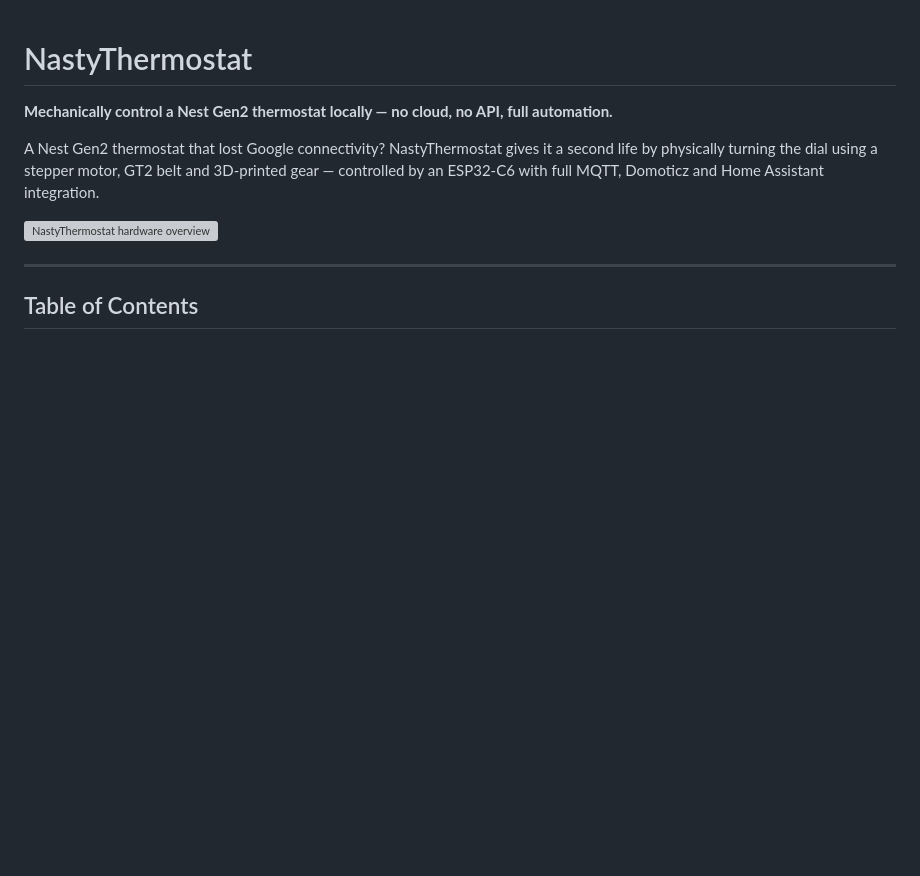
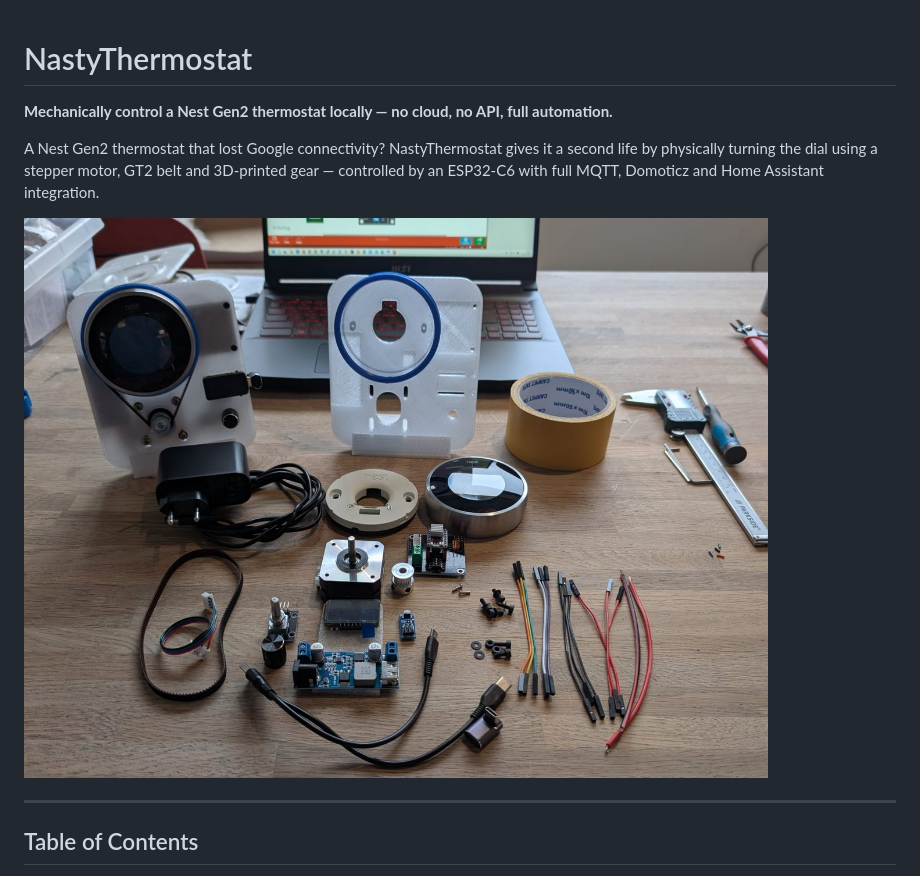
Before and after one commit to nastythermostat/NastyThermostat, a Markdown page: README.md, the part around the change. Rendered like a GitHub page; blank space fills up the shorter version; grey boxes are pictures that could not be loaded.

```diff
--- a/README.md
+++ b/README.md
@@ -4,7 +4,7 @@
 
 A Nest Gen2 thermostat that lost Google connectivity? NastyThermostat gives it a second life by physically turning the dial using a stepper motor, GT2 belt and 3D-printed gear — controlled by an ESP32-C6 with full MQTT, Domoticz and Home Assistant integration.
 
-![NastyThermostat hardware overview](docs/photo.jpg)
+![NastyThermostat hardware overview](img/photo.jpg)
 
 ---
 
```
